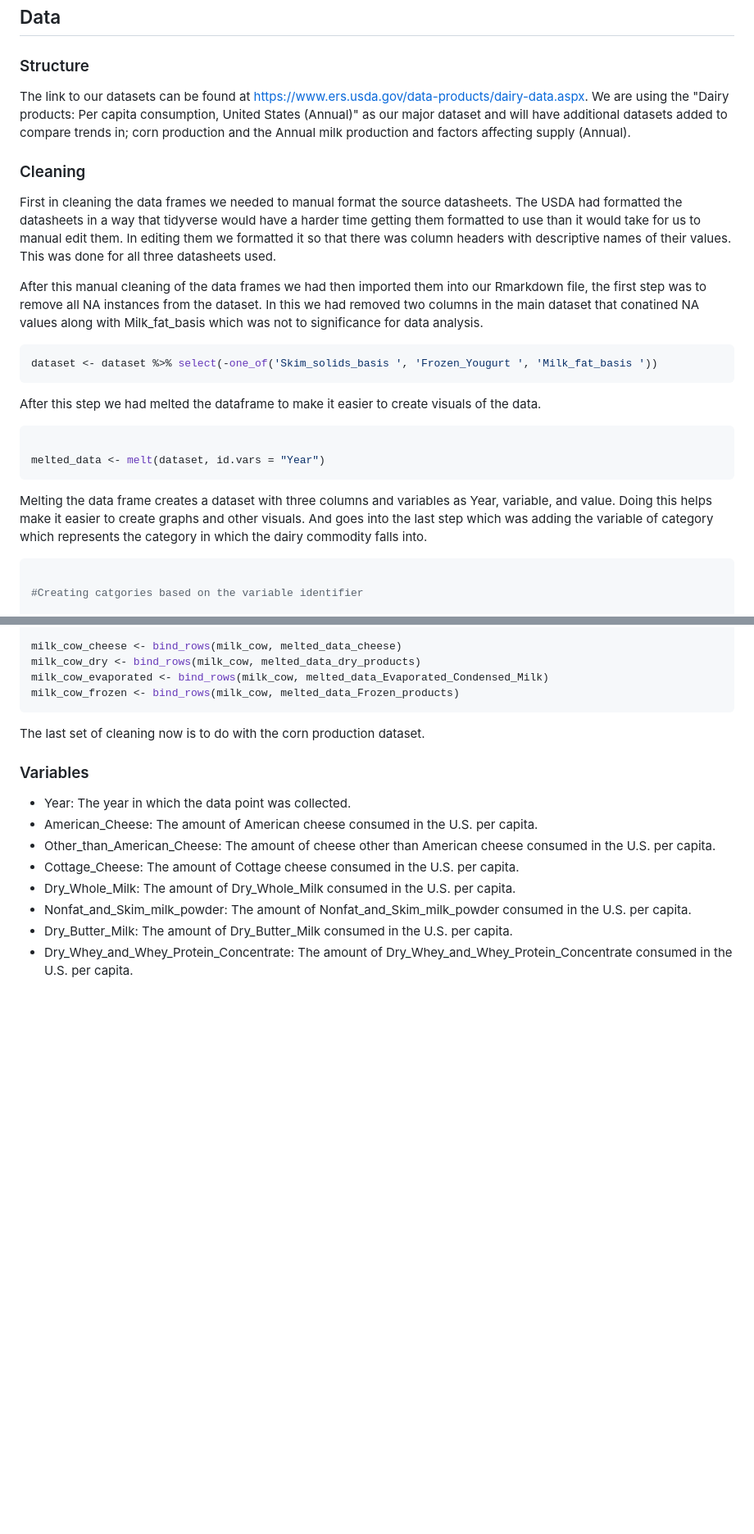
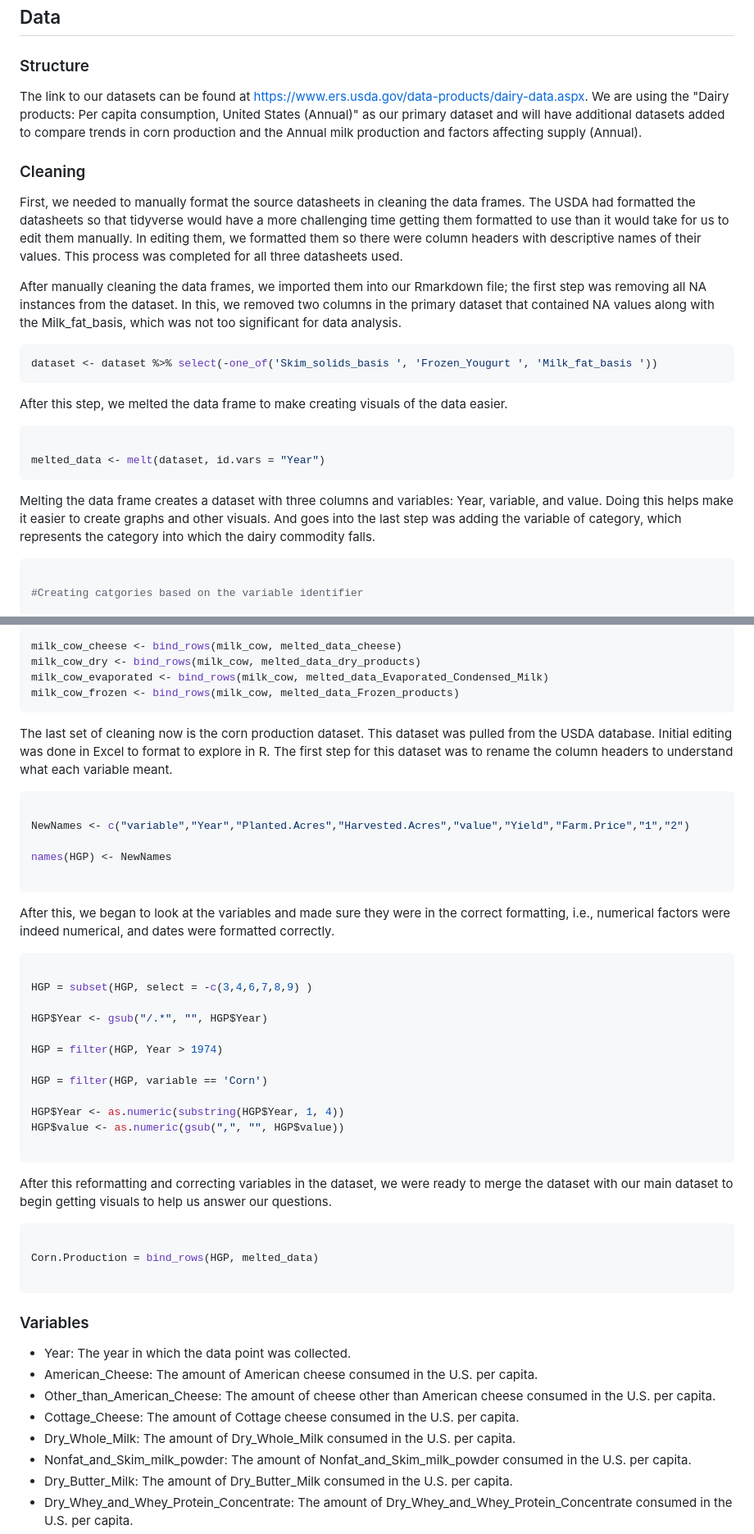
Before and after one commit to AidanBobholz/DS202_Final_Group_16, a Markdown page: README.md, 2 parts joined by grey strips. Shown at 82% size. Rendered like a GitHub page; blank space fills up the shorter version.

````diff
--- a/README.md
+++ b/README.md
@@ -24,26 +24,26 @@ To follow this goal we will explore further into these questions:
 
 ### Structure
 
-The link to our datasets can be found at <https://www.ers.usda.gov/data-products/dairy-data.aspx>. We are using the "Dairy products: Per capita consumption, United States (Annual)" as our major dataset and will have additional datasets added to compare trends in; corn production and the Annual milk production and factors affecting supply (Annual).
+The link to our datasets can be found at <https://www.ers.usda.gov/data-products/dairy-data.aspx>. We are using the "Dairy products: Per capita consumption, United States (Annual)" as our primary dataset and will have additional datasets added to compare trends in corn production and the Annual milk production and factors affecting supply (Annual).
 
 ### Cleaning
 
-First in cleaning the data frames we needed to manual format the source datasheets. The USDA had formatted the datasheets in a way that tidyverse would have a harder time getting them formatted to use than it would take for us to manual edit them. In editing them we formatted it so that there was column headers with descriptive names of their values. This was done for all three datasheets used.
+First, we needed to manually format the source datasheets in cleaning the data frames. The USDA had formatted the datasheets so that tidyverse would have a more challenging time getting them formatted to use than it would take for us to edit them manually. In editing them, we formatted them so there were column headers with descriptive names of their values. This process was completed for all three datasheets used.
 
-After this manual cleaning of the data frames we had then imported them into our Rmarkdown file, the first step was to remove all NA instances from the dataset. In this we had removed two columns in the main dataset that conatined NA values along with Milk_fat_basis which was not to significance for data analysis.
+After manually cleaning the data frames, we imported them into our Rmarkdown file; the first step was removing all NA instances from the dataset. In this, we removed two columns in the primary dataset that contained NA values along with the Milk_fat_basis, which was not too significant for data analysis.
 
 ``` r
 dataset <- dataset %>% select(-one_of('Skim_solids_basis ', 'Frozen_Yougurt ', 'Milk_fat_basis '))
 ```
 
-After this step we had melted the dataframe to make it easier to create visuals of the data.
+After this step, we melted the data frame to make creating visuals of the data easier.
 
 ``` r
 
 melted_data <- melt(dataset, id.vars = "Year")
 ```
 
-Melting the data frame creates a dataset with three columns and variables as Year, variable, and value. Doing this helps make it easier to create graphs and other visuals. And goes into the last step which was adding the variable of category which represents the category in which the dairy commodity falls into.
+Melting the data frame creates a dataset with three columns and variables: Year, variable, and value. Doing this helps make it easier to create graphs and other visuals. And goes into the last step was adding the variable of category, which represents the category into which the dairy commodity falls.
 
 ``` r
 
@@ -162,7 +162,40 @@ milk_cow_evaporated <- bind_rows(milk_cow, melted_data_Evaporated_Condensed_Milk
 milk_cow_frozen <- bind_rows(milk_cow, melted_data_Frozen_products)
 ```
 
-The last set of cleaning now is to do with the corn production dataset.
+The last set of cleaning now is the corn production dataset. This dataset was pulled from the USDA database. Initial editing was done in Excel to format to explore in R. The first step for this dataset was to rename the column headers to understand what each variable meant.
+
+```r
+
+NewNames <- c("variable","Year","Planted.Acres","Harvested.Acres","value","Yield","Farm.Price","1","2")
+
+names(HGP) <- NewNames
+
+```
+
+After this, we began to look at the variables and made sure they were in the correct formatting, i.e., numerical factors were indeed numerical, and dates were formatted correctly.
+
+```r
+
+HGP = subset(HGP, select = -c(3,4,6,7,8,9) )
+
+HGP$Year <- gsub("/.*", "", HGP$Year)
+
+HGP = filter(HGP, Year > 1974)
+
+HGP = filter(HGP, variable == 'Corn')
+
+HGP$Year <- as.numeric(substring(HGP$Year, 1, 4))
+HGP$value <- as.numeric(gsub(",", "", HGP$value))
+
+```
+
+After this reformatting and correcting variables in the dataset, we were ready to merge the dataset with our main dataset to begin getting visuals to help us answer our questions.
+
+```r
+
+Corn.Production = bind_rows(HGP, melted_data)
+
+```
 
 ### Variables
 
````
Also changed, not shown: other parts of README.md (+16 -13 lines).
